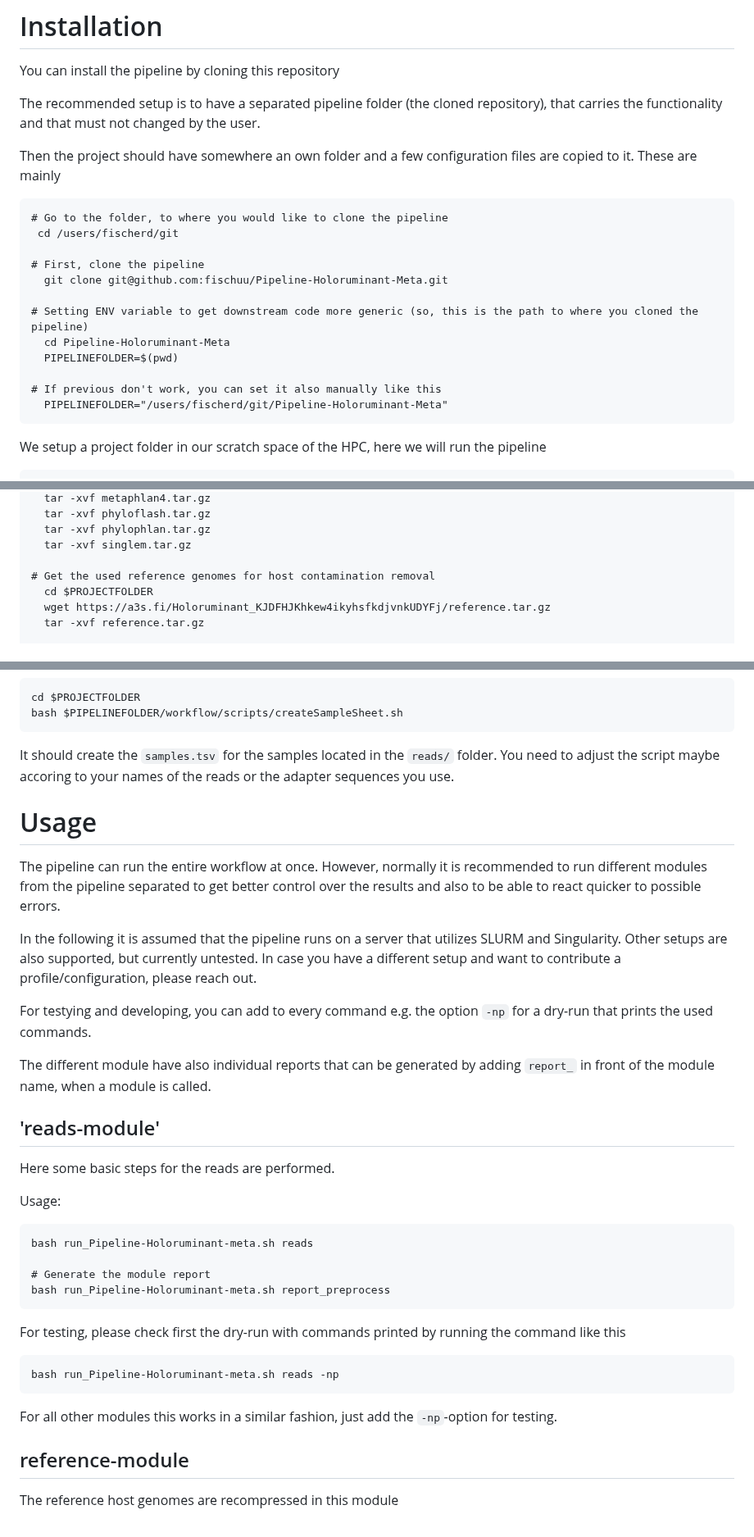
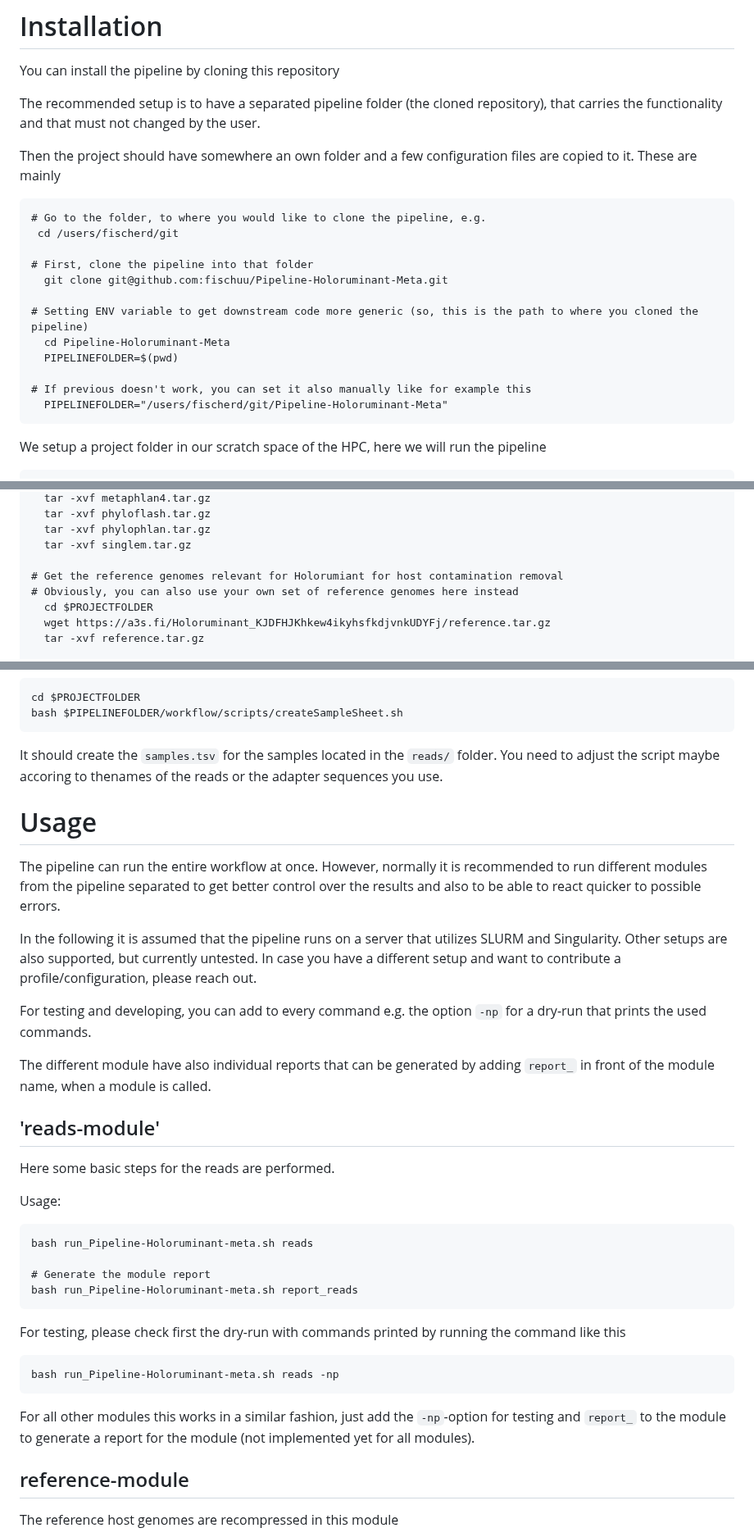
Before and after one commit to fischuu/Pipeline-Holoruminant-Meta, a Markdown page: README.md, 3 parts joined by grey strips. Shown at 82% size. Drawn GitHub-style.

````diff
--- a/README.md
+++ b/README.md
@@ -25,17 +25,17 @@ Then the project should have somewhere an own folder and a few configuration fil
 to it. These are mainly
 
 ```
-# Go to the folder, to where you would like to clone the pipeline
+# Go to the folder, to where you would like to clone the pipeline, e.g.
  cd /users/fischerd/git
 
-# First, clone the pipeline
+# First, clone the pipeline into that folder
   git clone git@github.com:fischuu/Pipeline-Holoruminant-Meta.git
 
 # Setting ENV variable to get downstream code more generic (so, this is the path to where you cloned the pipeline)
   cd Pipeline-Holoruminant-Meta
   PIPELINEFOLDER=$(pwd)
 
-# If previous don't work, you can set it also manually like this
+# If previous doesn't work, you can set it also manually like for example this
   PIPELINEFOLDER="/users/fischerd/git/Pipeline-Holoruminant-Meta"
 ```
 
@@ -92,7 +92,8 @@ Then we need to download the precompiled databases and reference genomes
   tar -xvf phylophlan.tar.gz
   tar -xvf singlem.tar.gz
 
-# Get the used reference genomes for host contamination removal
+# Get the reference genomes relevant for Holorumiant for host contamination removal
+# Obviously, you can also use your own set of reference genomes here instead
   cd $PROJECTFOLDER
   wget https://a3s.fi/Holoruminant_KJDFHJKhkew4ikyhsfkdjvnkUDYFj/reference.tar.gz
   tar -xvf reference.tar.gz
@@ -169,14 +170,14 @@ cd $PROJECTFOLDER
 bash $PIPELINEFOLDER/workflow/scripts/createSampleSheet.sh
 ```
 
-It should create the `samples.tsv` for the samples located in the `reads/` folder. You need to adjust the script maybe accoring to your names of the reads or the adapter sequences you use.
+It should create the `samples.tsv` for the samples located in the `reads/` folder. You need to adjust the script maybe accoring to thenames of the reads or the adapter sequences you use.
 
 # Usage
 The pipeline can run the entire workflow at once. However, normally it is recommended to run different modules from the pipeline separated to get better control over the results and also to be able to react quicker to possible errors.
 
 In the following it is assumed that the pipeline runs on a server that utilizes SLURM and Singularity. Other setups are also supported, but currently untested. In case you have a different setup and want to contribute a profile/configuration, please reach out.
 
-For testying and developing, you can add to every command e.g. the option `-np` for a dry-run that prints the used commands.
+For testing and developing, you can add to every command e.g. the option `-np` for a dry-run that prints the used commands.
 
 The different module have also individual reports that can be generated by adding `report_` in front of the module name, when a module is called.
 
@@ -189,7 +190,7 @@ Usage:
 bash run_Pipeline-Holoruminant-meta.sh reads
 
 # Generate the module report
-bash run_Pipeline-Holoruminant-meta.sh report_preprocess
+bash run_Pipeline-Holoruminant-meta.sh report_reads
 ```
 
 For testing, please check first the dry-run with commands printed by running the command like this
@@ -198,7 +199,7 @@ For testing, please check first the dry-run with commands printed by running the
 bash run_Pipeline-Holoruminant-meta.sh reads -np
 ```
 
-For all other modules this works in a similar fashion, just add the `-np`-option for testing.
+For all other modules this works in a similar fashion, just add the `-np`-option for testing and `report_` to the module to generate a report for the module (not implemented yet for all modules).
 
 ## reference-module
 The reference host genomes are recompressed in this module
````
Also changed, not shown: other parts of README.md (+3 -3 lines).
